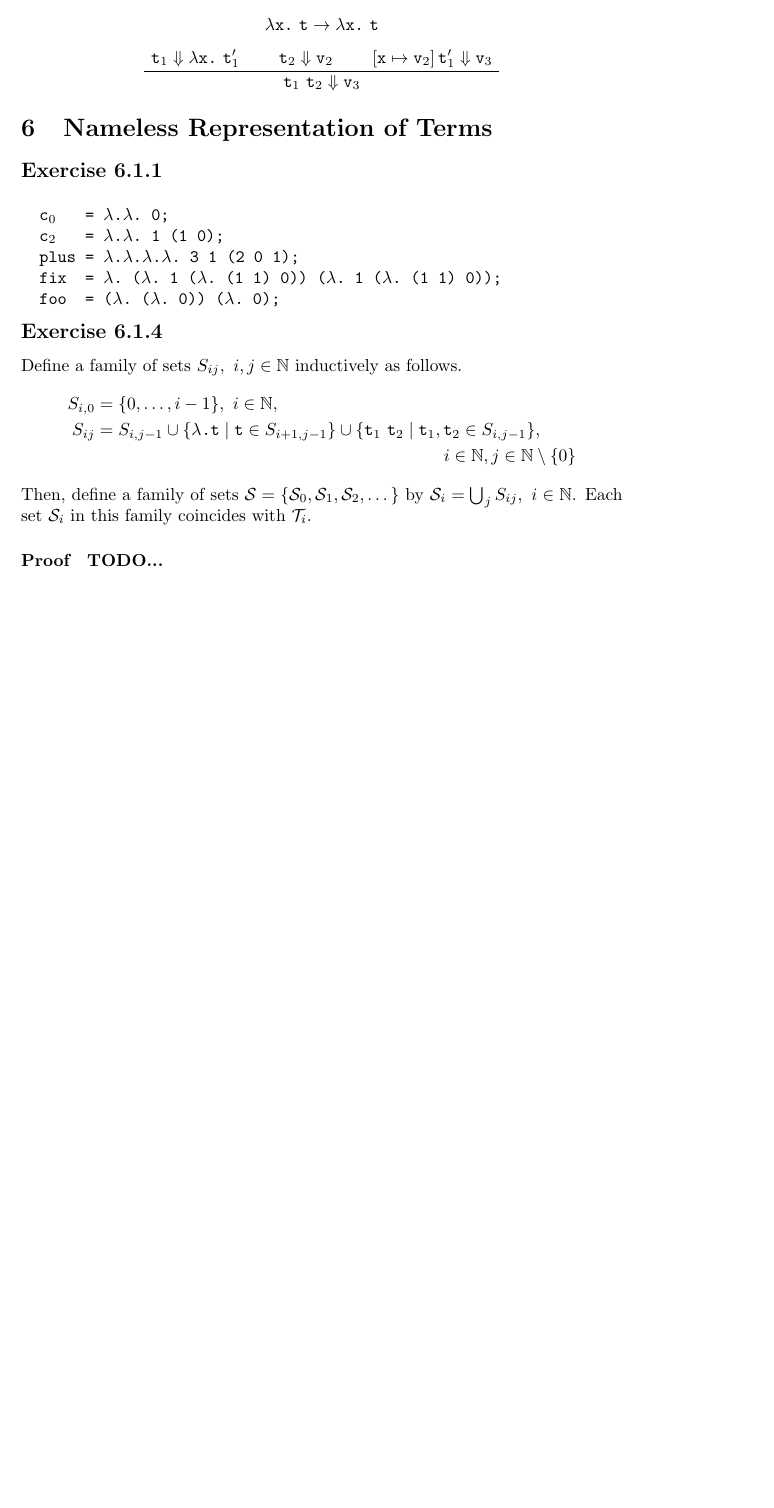
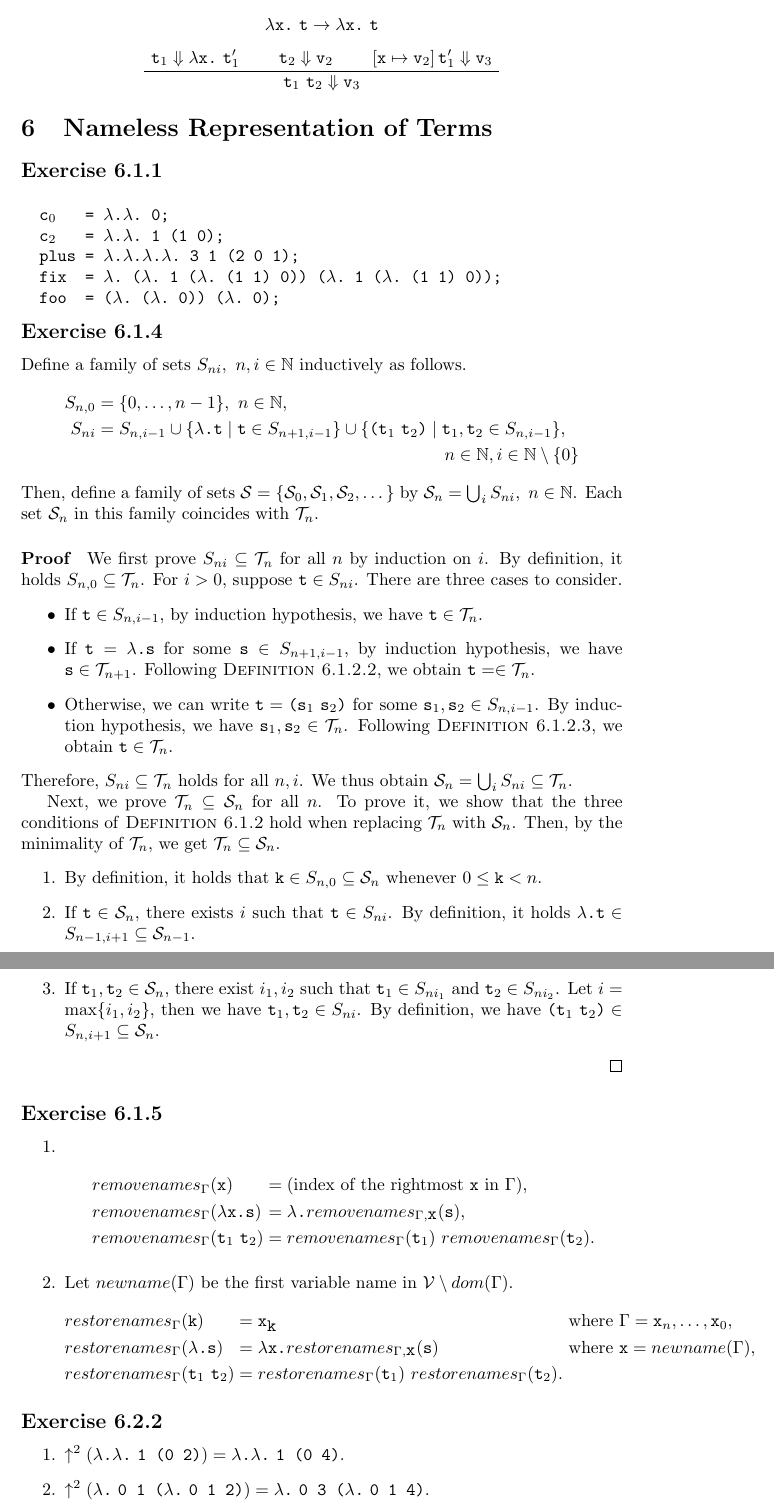
Before and after one commit to beam2d/tapl, a LaTeX problem sheet (exercise.tex): part of page 10 of 10 before the commit and two parts of pages 10 and 11 of 11 after it, the two joined at a grey line, cut so that both start at the same text, the shorter picture padded with empty space. Compiled offline with pdfLaTeX.

Commit message:
Add solutions for <=6.2.2

```diff
--- a/exercise.tex
+++ b/exercise.tex
@@ -25,7 +25,9 @@
 \newcommand{\phantomrel}[1]{\phantom{{}#1{}}}
 \newcommand{\proofbreak}{\\ \vspace{1em}}
 \newcommand{\proofsep}{\quad}
+\newcommand{\dshift}{\uparrow}
 \newcommand{\subst}[1]{[#1]\,}
+\newcommand{\where}{~ \text{where} ~}
 
 \newcommand{\Bigstep}{\Downarrow}
 \newcommand{\Ex}[1]{\subsection*{Exercise #1}}
@@ -646,19 +648,87 @@ Augment the evaluation relation with the following rules.
 \end{Code}
 
 \Ex{6.1.4}
-Define a family of sets $S_{ij}, ~i, j \in \N$ inductively as follows.
+Define a family of sets $S_{ni}, ~n, i \in \N$ inductively as follows.
 \begin{align*}
-  S_{i,0} &= \{ 0, \dots, i - 1 \}, ~i \in \N, \\
-  S_{ij} &= S_{i, j - 1}
-         \cup \{ \lmd{} |t| \mid |t| \in S_{i + 1, j - 1} \}
-         \cup \{ |t|_1 ~|t|_2 \mid |t|_1, |t|_2 \in S_{i, j - 1} \}, \\
-         & \hspace{20em} i \in \N, j \in \N \setminus \{ 0 \}
+  S_{n,0} &= \{ 0, \dots, n - 1 \}, ~n \in \N, \\
+  S_{ni} &= S_{n, i - 1}
+         \cup \{ \lmd{} |t| \mid |t| \in S_{n + 1, i - 1} \}
+         \cup \{ |(| |t|_1 ~|t|_2 |)| \mid |t|_1, |t|_2 \in S_{n, i - 1} \}, \\
+         & \hspace{20em} n \in \N, i \in \N \setminus \{ 0 \}
 \end{align*}
 Then, define a family of sets
   $\mathcal S = \{\mathcal S_0, \mathcal S_1, \mathcal S_2, \dots \}$ by
-  $\mathcal S_i = \bigcup_j S_{ij}, ~i \in \N$.
-Each set $\mathcal S_i$ in this family coincides with $\mathcal T_i$.
+  $\mathcal S_n = \bigcup_i S_{ni}, ~n \in \N$.
+Each set $\mathcal S_n$ in this family coincides with $\mathcal T_n$.
 
-\paragraph{Proof} \textbf{TODO...}
+\paragraph{Proof}
+We first prove $S_{ni} \subseteq \mathcal T_n$ for all $n$ by induction on $i$.
+By definition, it holds $S_{n, 0} \subseteq \mathcal T_n$.
+For $i>0$, suppose $|t| \in S_{ni}$.
+There are three cases to consider.
+\begin{itemize}
+  \item If $|t| \in S_{n, i - 1}$, by induction hypothesis,
+      we have $|t| \in \mathcal T_n$.
+  \item If $|t| = \lmd{} |s|$ for some $|s| \in S_{n + 1, i - 1}$,
+      by induction hypothesis, we have $|s| \in \mathcal T_{n + 1}$.
+    Following \textsc{Definition 6.1.2.2},
+      we obtain $|t| = \in \mathcal T_{n}$.
+  \item Otherwise, we can write $|t| = |(| |s|_1 ~ |s|_2 |)|$
+      for some $|s|_1, |s|_2 \in S_{n, i - 1}$.
+    By induction hypothesis, we have $|s|_1, |s|_2 \in \mathcal T_n$.
+    Following \textsc{Definition 6.1.2.3},
+      we obtain $|t| \in \mathcal T_n$.
+\end{itemize}
+Therefore, $S_{ni} \subseteq \mathcal T_n$ holds for all $n, i$.
+We thus obtain $\mathcal S_n = \bigcup_i S_{ni} \subseteq \mathcal T_n$.
+
+Next, we prove $\mathcal T_n \subseteq \mathcal S_n$ for all $n$.
+To prove it, we show that
+  the three conditions of \textsc{Definition 6.1.2} hold
+  when replacing $\mathcal T_n$ with $\mathcal S_n$.
+Then, by the minimality of $\mathcal T_n$, we get $\mathcal T_n \subseteq \mathcal S_n$.
+\begin{enumerate}
+  \item By definition, it holds that $|k| \in S_{n,0} \subseteq \mathcal S_n$
+      whenever $0 \le |k| < n$.
+  \item If $|t| \in \mathcal S_n$, there exists $i$ such that $|t| \in S_{ni}$.
+    By definition, it holds $\lmd{} |t| \in S_{n - 1, i + 1} \subseteq \mathcal S_{n - 1}$.
+  \item If $|t|_1, |t|_2 \in \mathcal S_n$,
+      there exist $i_1, i_2$ such that $|t|_1 \in S_{ni_1}$ and $|t|_2 \in S_{ni_2}$.
+    Let $i = \max\{ i_1, i_2 \}$,
+      then we have $|t|_1, |t|_2 \in S_{ni}$.
+    By definition, we have $|(| |t|_1 ~ |t|_2 |)| \in S_{n, i + 1} \subseteq \mathcal S_n$.
+\end{enumerate}
+\qed
+
+\Ex{6.1.5}
+\begin{enumerate}
+  \item
+    \begin{alignat*}{2}
+      &removenames_\Gamma(|x|) &&= (\text{index of the rightmost |x| in } \Gamma), \\
+      &removenames_\Gamma(\lmd x |s|) &&= \lmd{} removenames_{\Gamma, |x|}(|s|), \\
+      &removenames_\Gamma(|t|_1 ~ |t|_2)
+        &&= removenames_\Gamma(|t|_1) ~ removenames_\Gamma(|t|_2).
+    \end{alignat*}
+  \item Let $newname(\Gamma)$ be
+      the first variable name in $\mathcal V \setminus dom(\Gamma)$.
+    \begin{alignat*}{3}
+      &restorenames_\Gamma(|k|)
+        &&= |x|_{|k|}
+        && \where \Gamma = |x|_n, \dots, |x|_0, \\
+      &restorenames_\Gamma(\lmd{} |s|)
+        &&= \lmd x restorenames_{\Gamma, |x|}(|s|)
+        && \where |x| = newname(\Gamma), \\
+      &restorenames_\Gamma(|t|_1 ~ |t|_2)
+        &&= restorenames_\Gamma(|t|_1) ~ restorenames_\Gamma(|t|_2). &&
+    \end{alignat*}
+\end{enumerate}
+
+\Ex{6.2.2}
+\begin{enumerate}
+  \item $\dshift^2(\lmd{} \lmd{} ~|1 (0 2)|) = \lmd{} \lmd{} ~|1 (0 4)|$.
+  \item
+    $\dshift^2(\lmd{} ~|0 1 (| \lmd{} ~|0 1 2)|)
+     = \lmd{} ~|0 3 (| \lmd{} ~|0 1 4)|$.
+\end{enumerate}
 
 \end{document}
```
